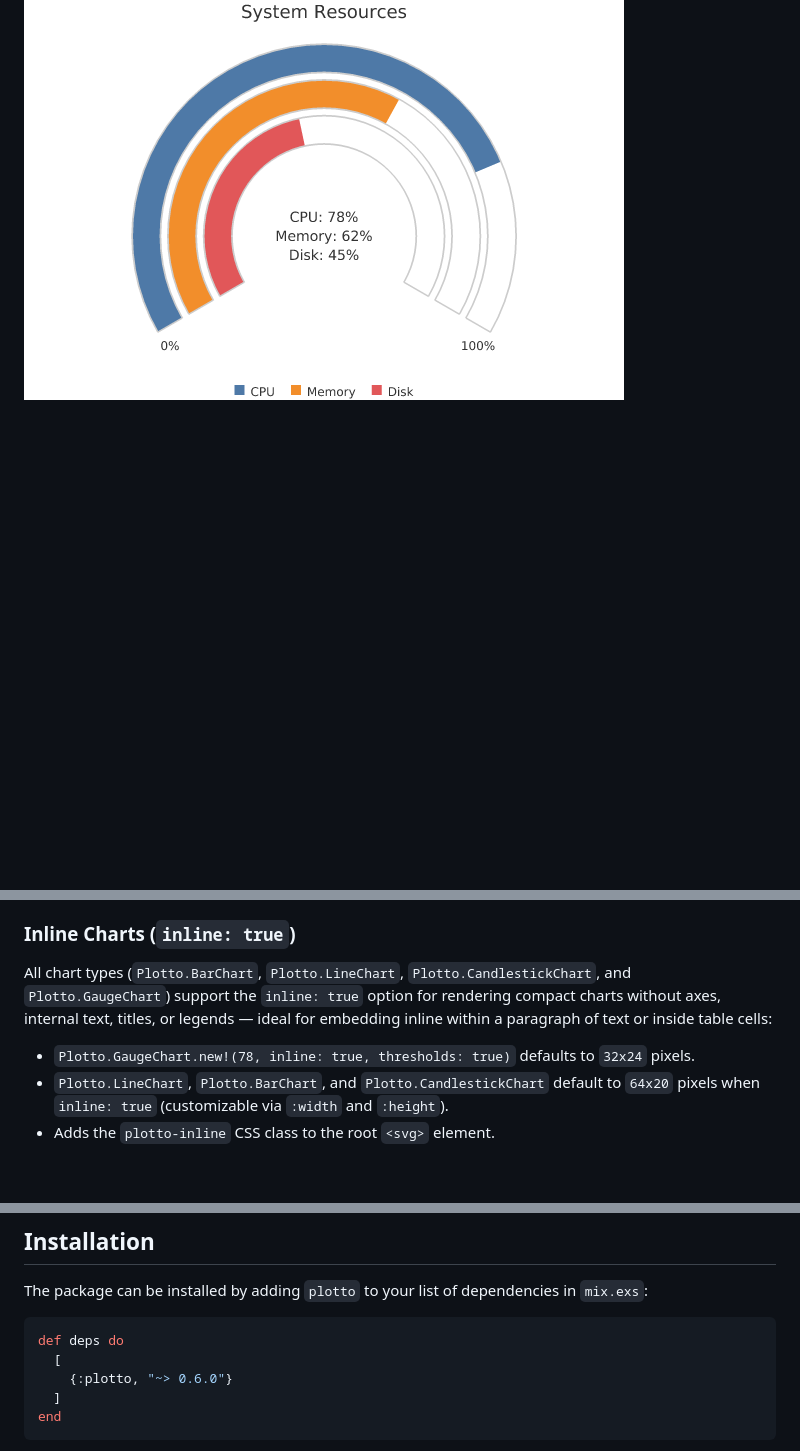
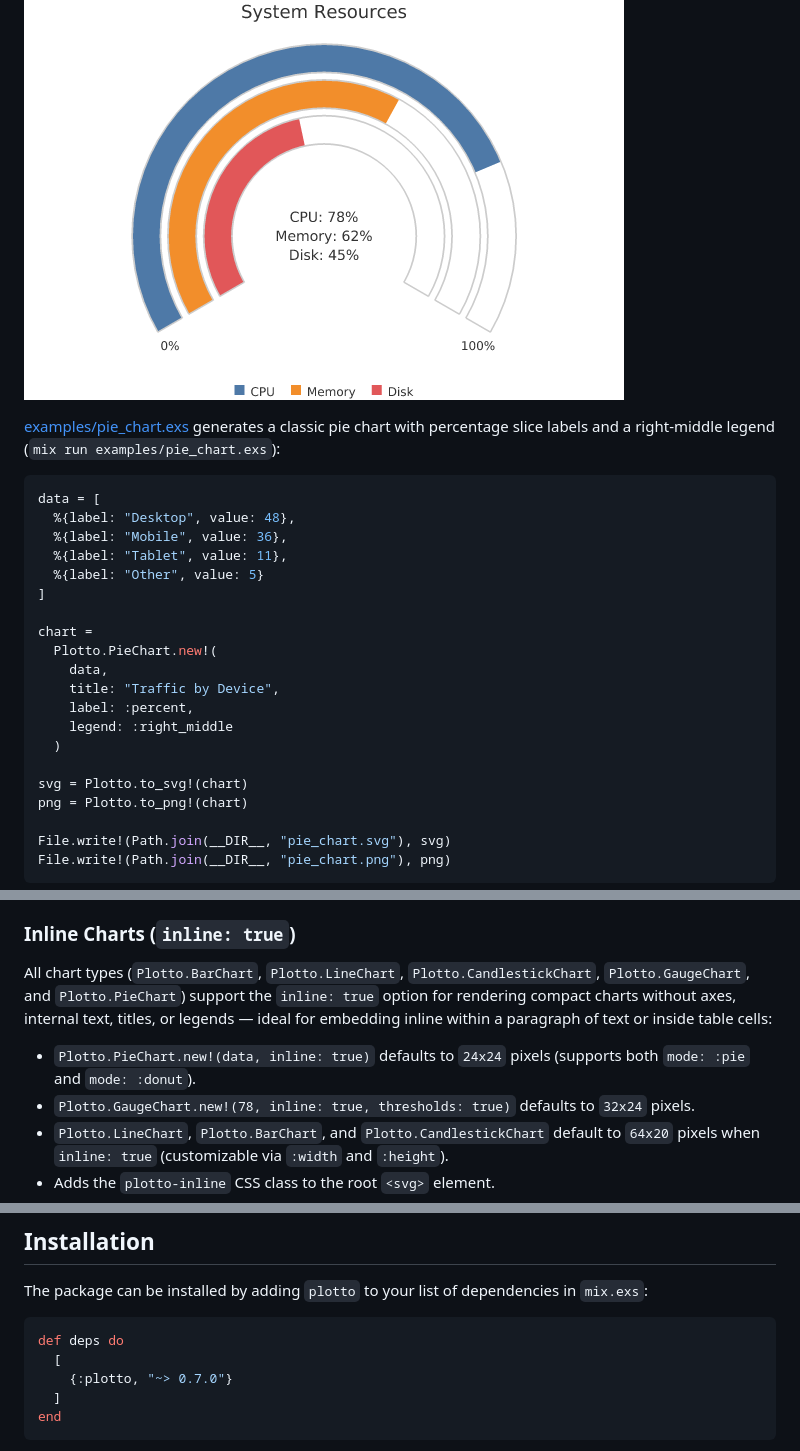
Before and after one commit to altenwald/plotto, a Markdown page: README.md, 3 parts joined by grey strips. Rendered like a GitHub page; blank space fills up the shorter version.

Commit message:
Add PieChart and Donut mode, examples, and bump version to 0.7.0

````diff
--- a/README.md
+++ b/README.md
@@ -354,3 +354,28 @@ File.write!(Path.join(__DIR__, "multi_gauge_chart.png"), png)
 
 ![Multi-value gauge chart example](examples/multi_gauge_chart.png)
 
+[examples/pie_chart.exs](examples/pie_chart.exs) generates a classic pie chart with percentage slice labels and a right-middle legend (`mix run examples/pie_chart.exs`):
+
+```elixir
+data = [
+  %{label: "Desktop", value: 48},
+  %{label: "Mobile", value: 36},
+  %{label: "Tablet", value: 11},
+  %{label: "Other", value: 5}
+]
+
+chart =
+  Plotto.PieChart.new!(
+    data,
+    title: "Traffic by Device",
+    label: :percent,
+    legend: :right_middle
+  )
+
+svg = Plotto.to_svg!(chart)
+png = Plotto.to_png!(chart)
+
+File.write!(Path.join(__DIR__, "pie_chart.svg"), svg)
+File.write!(Path.join(__DIR__, "pie_chart.png"), png)
+```
+
@@ -360,7 +428,8 @@ Plotto charts generate clean SVG elements with standard semantic CSS classes (`p
 
 ### Inline Charts (`inline: true`)
 
-All chart types (`Plotto.BarChart`, `Plotto.LineChart`, `Plotto.CandlestickChart`, and `Plotto.GaugeChart`) support the `inline: true` option for rendering compact charts without axes, internal text, titles, or legends — ideal for embedding inline within a paragraph of text or inside table cells:
+All chart types (`Plotto.BarChart`, `Plotto.LineChart`, `Plotto.CandlestickChart`, `Plotto.GaugeChart`, and `Plotto.PieChart`) support the `inline: true` option for rendering compact charts without axes, internal text, titles, or legends — ideal for embedding inline within a paragraph of text or inside table cells:
+- `Plotto.PieChart.new!(data, inline: true)` defaults to `24x24` pixels (supports both `mode: :pie` and `mode: :donut`).
 - `Plotto.GaugeChart.new!(78, inline: true, thresholds: true)` defaults to `32x24` pixels.
 - `Plotto.LineChart`, `Plotto.BarChart`, and `Plotto.CandlestickChart` default to `64x20` pixels when `inline: true` (customizable via `:width` and `:height`).
 - Adds the `plotto-inline` CSS class to the root `<svg>` element.
@@ -422,7 +491,7 @@ The package can be installed by adding `plotto` to your list of dependencies in
 ```elixir
 def deps do
   [
-    {:plotto, "~> 0.6.0"}
+    {:plotto, "~> 0.7.0"}
   ]
 end
 ```
````
Also changed, not shown: other parts of README.md (+44 -1 lines), examples/donut_chart.png (added), examples/pie_chart.png (added), 16 other files.
